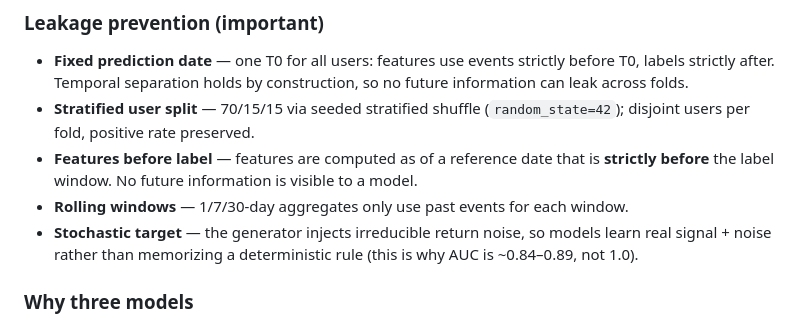
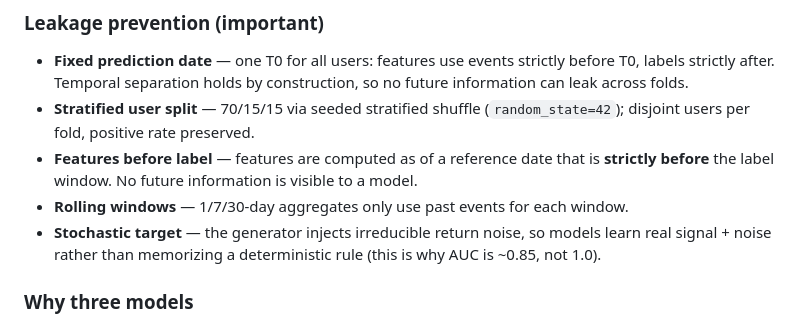
Before and after one commit to tejas-parjane/attention-os, a Markdown page: README.md, the part around the change. GitHub-like rendering.

Commit message:
Fix stale AUC range in leakage docs

```diff
--- a/README.md
+++ b/README.md
@@ -231,7 +231,7 @@ Full interactive docs at `http://localhost:8000/docs`.
 - **Stratified user split** — 70/15/15 via seeded stratified shuffle (`random_state=42`); disjoint users per fold, positive rate preserved.
 - **Features before label** — features are computed as of a reference date that is **strictly before** the label window. No future information is visible to a model.
 - **Rolling windows** — 1/7/30-day aggregates only use past events for each window.
-- **Stochastic target** — the generator injects irreducible return noise, so models learn real signal + noise rather than memorizing a deterministic rule (this is why AUC is ~0.84–0.89, not 1.0).
+- **Stochastic target** — the generator injects irreducible return noise, so models learn real signal + noise rather than memorizing a deterministic rule (this is why AUC is ~0.85, not 1.0).
 
 ### Why three models
 
```
